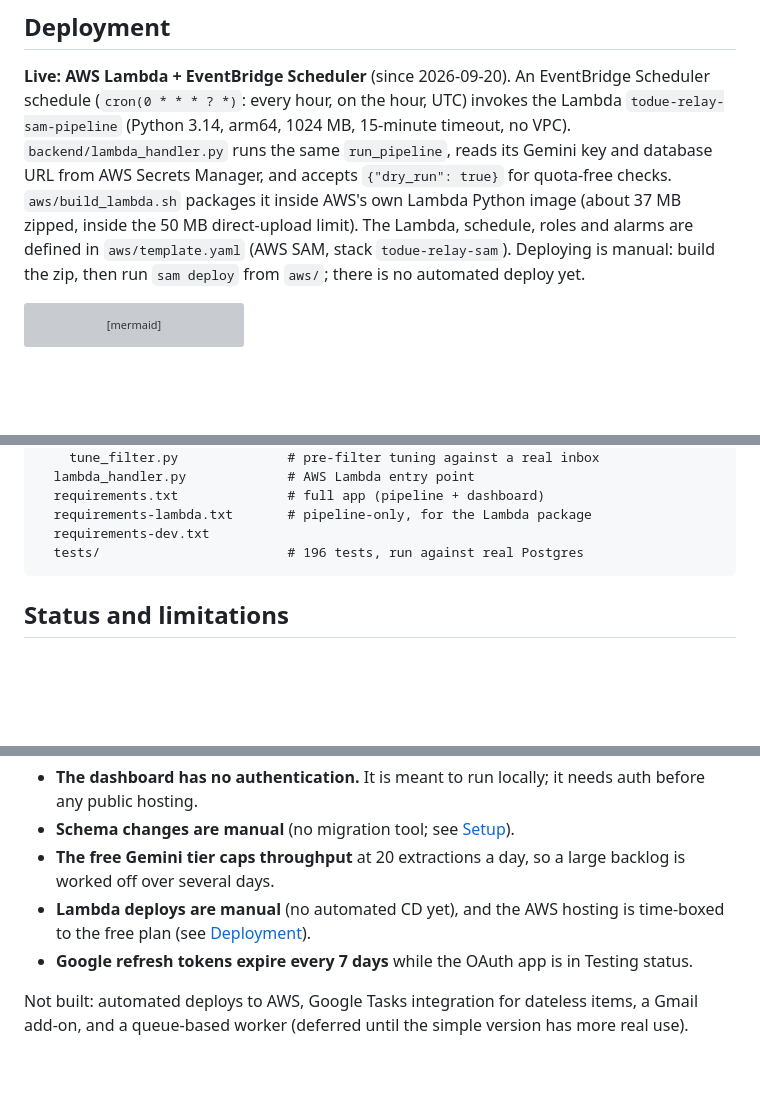
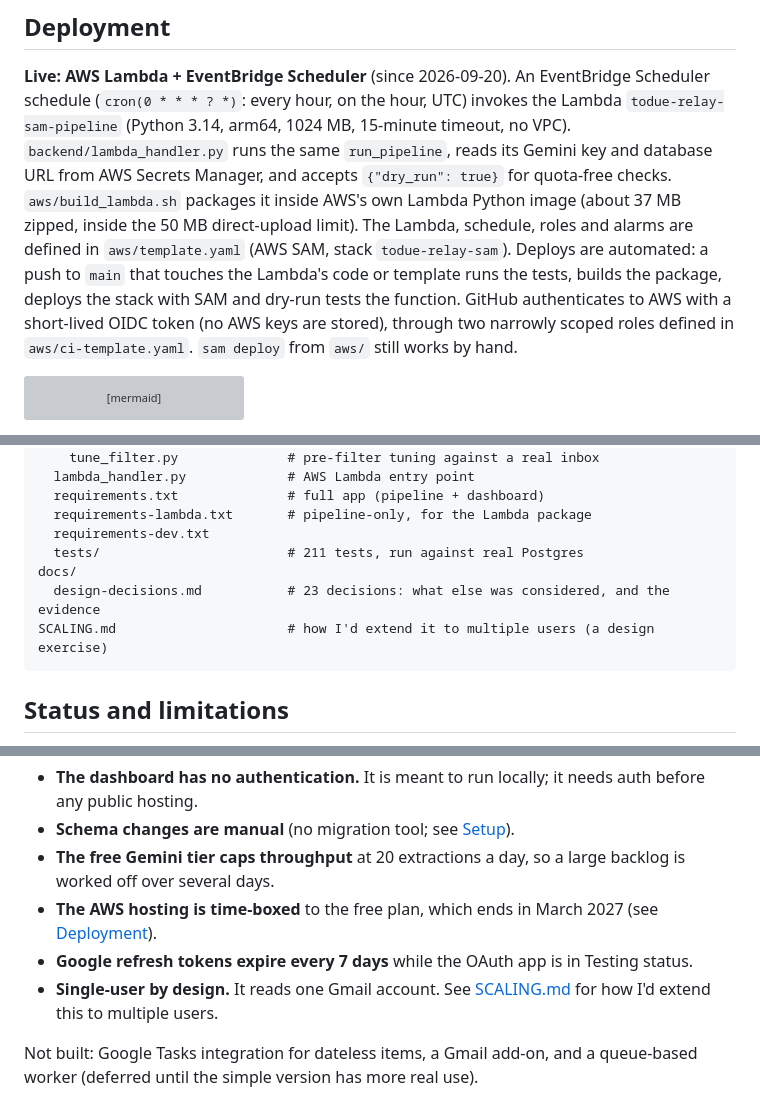
Before and after one commit to sweksha-cloud/todue-relay, a Markdown page: README.md, 3 parts joined by grey strips. GitHub-like rendering; blank space fills up the shorter version; grey boxes are pictures that could not be loaded.

````diff
--- a/README.md
+++ b/README.md
@@ -219,8 +220,11 @@ Lambda `todue-relay-sam-pipeline` (Python 3.14, arm64, 1024 MB, 15-minute timeou
 database URL from AWS Secrets Manager, and accepts `{"dry_run": true}` for quota-free
 checks. `aws/build_lambda.sh` packages it inside AWS's own Lambda Python image
 (about 37 MB zipped, inside the 50 MB direct-upload limit). The Lambda, schedule, roles and alarms are
-defined in `aws/template.yaml` (AWS SAM, stack `todue-relay-sam`). Deploying is manual: build the zip,
-then run `sam deploy` from `aws/`; there is no automated deploy yet.
+defined in `aws/template.yaml` (AWS SAM, stack `todue-relay-sam`). Deploys are automated: a push to `main`
+that touches the Lambda's code or template runs the tests, builds the package, deploys the stack
+with SAM and dry-run tests the function. GitHub authenticates to AWS with a short-lived OIDC token
+(no AWS keys are stored), through two narrowly scoped roles defined in `aws/ci-template.yaml`.
+`sam deploy` from `aws/` still works by hand.
 
 ```mermaid
 flowchart LR
@@ -302,7 +308,10 @@ backend/
   requirements.txt              # full app (pipeline + dashboard)
   requirements-lambda.txt       # pipeline-only, for the Lambda package
   requirements-dev.txt
-  tests/                        # 196 tests, run against real Postgres
+  tests/                        # 211 tests, run against real Postgres
+docs/
+  design-decisions.md           # 23 decisions: what else was considered, and the evidence
+SCALING.md                      # how I'd extend it to multiple users (a design exercise)
 ```
 
 ## Status and limitations
@@ -320,11 +329,12 @@ Known limitations:
 - **Schema changes are manual** (no migration tool; see [Setup](#3-postgres)).
 - **The free Gemini tier caps throughput** at 20 extractions a day, so a large
   backlog is worked off over several days.
-- **Lambda deploys are manual** (no automated CD yet), and the AWS hosting is
-  time-boxed to the free plan (see [Deployment](#deployment)).
+- **The AWS hosting is time-boxed** to the free plan, which ends in March 2027
+  (see [Deployment](#deployment)).
 - **Google refresh tokens expire every 7 days** while the OAuth app is in Testing
   status.
+- **Single-user by design.** It reads one Gmail account. See [SCALING.md](SCALING.md) for how I'd
+  extend this to multiple users.
 
-Not built: automated deploys to AWS, Google Tasks integration for dateless items, a Gmail
-add-on, and a queue-based worker (deferred until the simple version has more
-real use).
+Not built: Google Tasks integration for dateless items, a Gmail add-on, and a queue-based
+worker (deferred until the simple version has more real use).
````
Also changed, not shown: other parts of README.md (+5 -2 lines), SCALING.md (added, +163 -0 lines), docs/design-decisions.md (+27 -72 lines).
